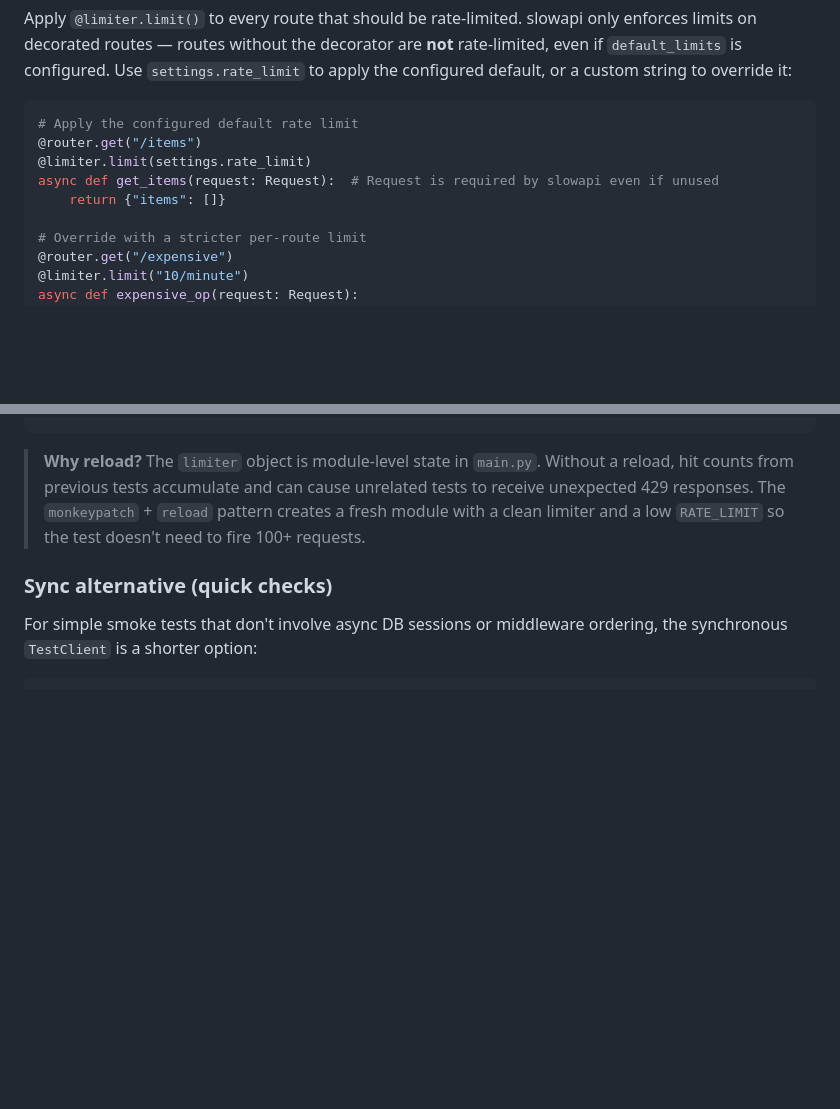
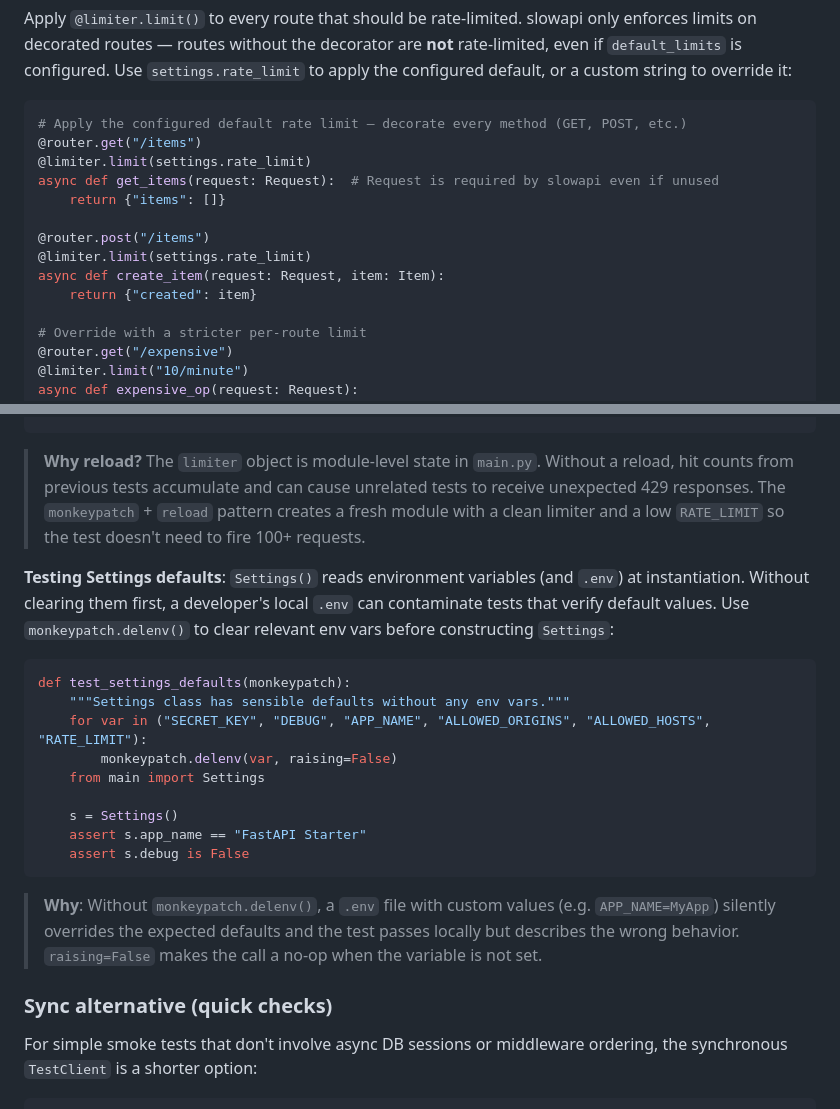
Before and after one commit to digifyno/starter-python-api, a Markdown page: CLAUDE.md, 2 parts joined by grey strips. Drawn GitHub-style; blank space fills up the shorter version.

Commit message:
docs: update CLAUDE.md to reflect rate limiting on POST routes and Settings test isolation

````diff
--- a/CLAUDE.md
+++ b/CLAUDE.md
@@ -366,11 +366,16 @@ app.add_exception_handler(RateLimitExceeded, _rate_limit_exceeded_handler)
 Apply `@limiter.limit()` to every route that should be rate-limited. slowapi only enforces limits on decorated routes — routes without the decorator are **not** rate-limited, even if `default_limits` is configured. Use `settings.rate_limit` to apply the configured default, or a custom string to override it:
 
 ```python
-# Apply the configured default rate limit
+# Apply the configured default rate limit — decorate every method (GET, POST, etc.)
 @router.get("/items")
 @limiter.limit(settings.rate_limit)
 async def get_items(request: Request):  # Request is required by slowapi even if unused
     return {"items": []}
+
+@router.post("/items")
+@limiter.limit(settings.rate_limit)
+async def create_item(request: Request, item: Item):
+    return {"created": item}
 
 # Override with a stricter per-route limit
 @router.get("/expensive")
@@ -632,6 +637,22 @@ def test_rate_limit_exceeded(monkeypatch):
 
 > **Why reload?** The `limiter` object is module-level state in `main.py`. Without a reload, hit counts from previous tests accumulate and can cause unrelated tests to receive unexpected 429 responses. The `monkeypatch` + `reload` pattern creates a fresh module with a clean limiter and a low `RATE_LIMIT` so the test doesn't need to fire 100+ requests.
 
+**Testing Settings defaults**: `Settings()` reads environment variables (and `.env`) at instantiation. Without clearing them first, a developer's local `.env` can contaminate tests that verify default values. Use `monkeypatch.delenv()` to clear relevant env vars before constructing `Settings`:
+
+```python
+def test_settings_defaults(monkeypatch):
+    """Settings class has sensible defaults without any env vars."""
+    for var in ("SECRET_KEY", "DEBUG", "APP_NAME", "ALLOWED_ORIGINS", "ALLOWED_HOSTS", "RATE_LIMIT"):
+        monkeypatch.delenv(var, raising=False)
+    from main import Settings
+
+    s = Settings()
+    assert s.app_name == "FastAPI Starter"
+    assert s.debug is False
+```
+
+> **Why**: Without `monkeypatch.delenv()`, a `.env` file with custom values (e.g. `APP_NAME=MyApp`) silently overrides the expected defaults and the test passes locally but describes the wrong behavior. `raising=False` makes the call a no-op when the variable is not set.
+
 ### Sync alternative (quick checks)
 
 For simple smoke tests that don't involve async DB sessions or middleware ordering, the synchronous `TestClient` is a shorter option:
````
